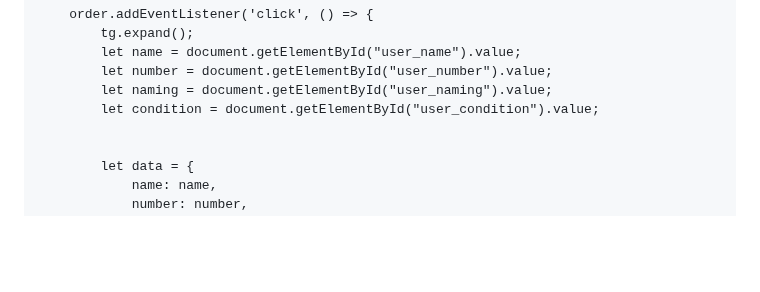
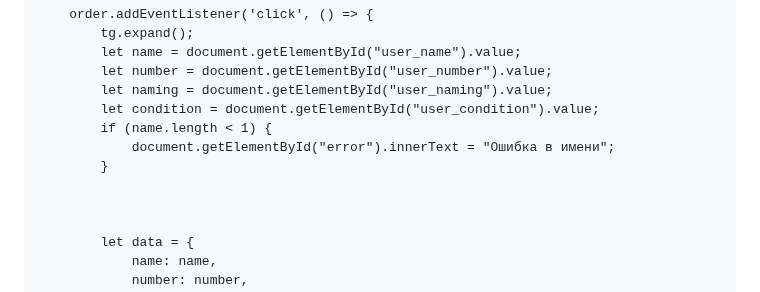
Before and after one commit to Avcilive/NoXeon.github.io, a Markdown page: README.md, the part around the change. Rendered like a GitHub page; blank space fills up the shorter version.

```diff
--- a/README.md
+++ b/README.md
@@ -117,6 +117,10 @@
             let number = document.getElementById("user_number").value;
             let naming = document.getElementById("user_naming").value;
             let condition = document.getElementById("user_condition").value;
+            if (name.length < 1) {
+                document.getElementById("error").innerText = "Ошибка в имени";
+            }
+
 
 
             let data = {
```
